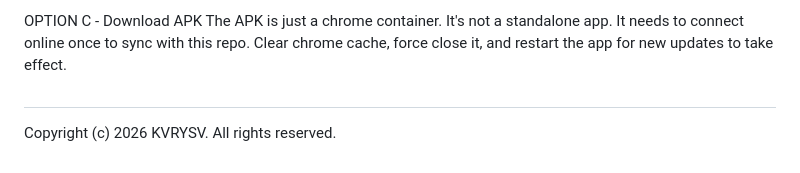
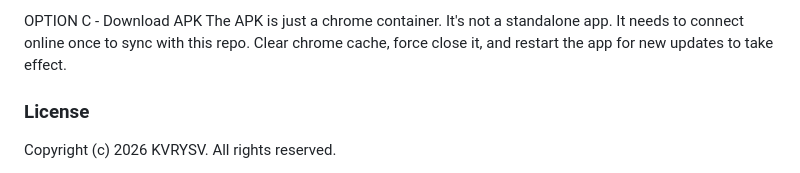
Before and after one commit to KVRYSV/ascension.fitness.app, a Markdown page: README.md, the part around the change. GitHub-like rendering.

Commit message:
Clarify license terms in README
Updated license section to clarify usage rights.

```diff
--- a/README.md
+++ b/README.md
@@ -74,7 +74,7 @@ OPTION C - Download APK
   The APK is just a chrome container. It's not a standalone app. It needs to connect online once to sync with this repo. Clear chrome cache, force close it, and restart the app for new updates to take effect.
 
 
-##
+### License
   Copyright (c) 2026 KVRYSV. All rights reserved.
 
 This repository is public for viewing and for using the hosted app only.
```
